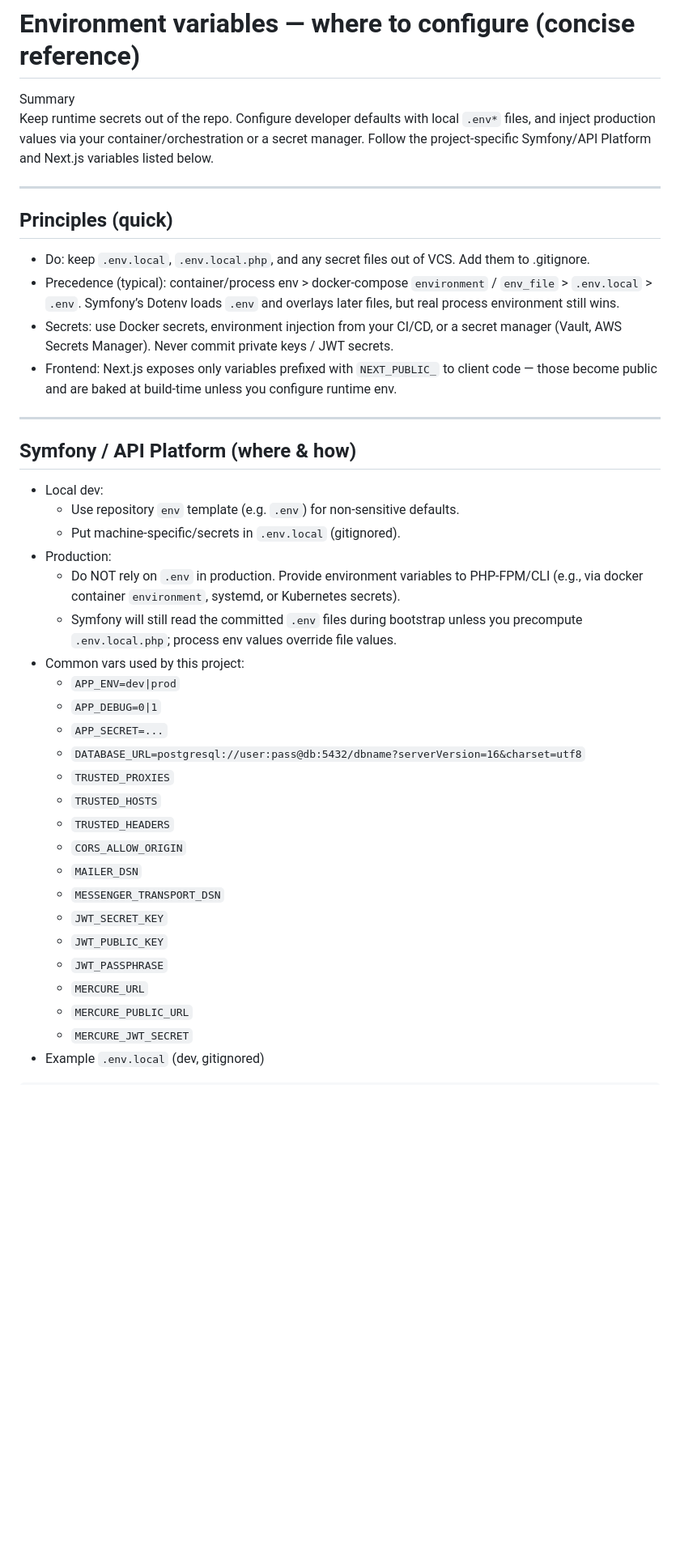
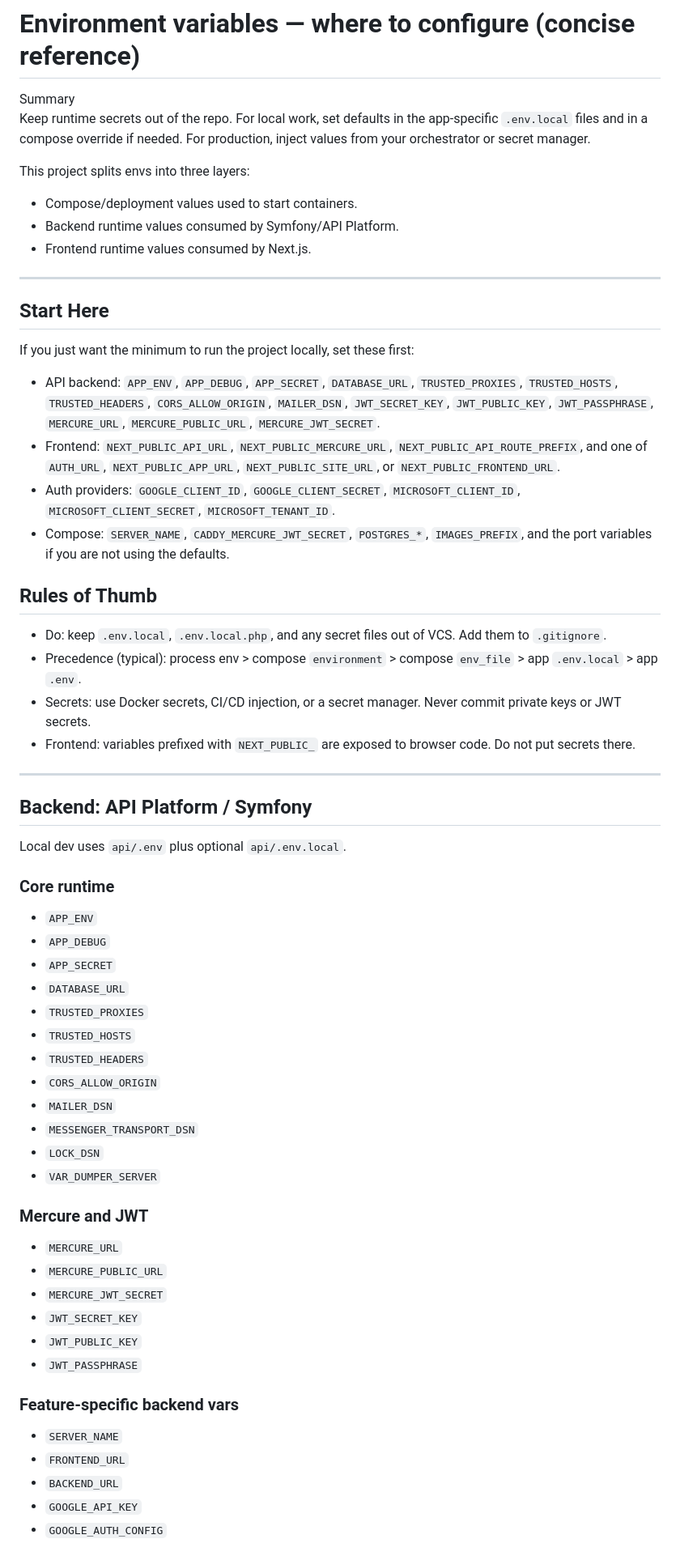
Before and after one commit to Pawel2923/projectcollab-app, a Markdown page: ENVIRONMENT_VARIABLES.md, the part around one of its changes. Shown at 81% size. Drawn GitHub-style; blank space fills up the shorter version.

```diff
--- a/ENVIRONMENT_VARIABLES.md
+++ b/ENVIRONMENT_VARIABLES.md
@@ -1,40 +1,59 @@
 # Environment variables — where to configure (concise reference)
 
 Summary
-Keep runtime secrets out of the repo. Configure developer defaults with local `.env*` files, and inject production values via your container/orchestration or a secret manager. Follow the project-specific Symfony/API Platform and Next.js variables listed below.
+Keep runtime secrets out of the repo. For local work, set defaults in the app-specific `.env.local` files and in a compose override if needed. For production, inject values from your orchestrator or secret manager.
+
+This project splits envs into three layers:
+- Compose/deployment values used to start containers.
+- Backend runtime values consumed by Symfony/API Platform.
+- Frontend runtime values consumed by Next.js.
 
 ---
 
-## Principles (quick)
-- Do: keep `.env.local`, `.env.local.php`, and any secret files out of VCS. Add them to .gitignore.
-- Precedence (typical): container/process env > docker-compose `environment` / `env_file` > `.env.local` > `.env`. Symfony’s Dotenv loads `.env` and overlays later files, but real process environment still wins.
-- Secrets: use Docker secrets, environment injection from your CI/CD, or a secret manager (Vault, AWS Secrets Manager). Never commit private keys / JWT secrets.
-- Frontend: Next.js exposes only variables prefixed with `NEXT_PUBLIC_` to client code — those become public and are baked at build-time unless you configure runtime env.
+## Start Here
+If you just want the minimum to run the project locally, set these first:
+- API backend: `APP_ENV`, `APP_DEBUG`, `APP_SECRET`, `DATABASE_URL`, `TRUSTED_PROXIES`, `TRUSTED_HOSTS`, `TRUSTED_HEADERS`, `CORS_ALLOW_ORIGIN`, `MAILER_DSN`, `JWT_SECRET_KEY`, `JWT_PUBLIC_KEY`, `JWT_PASSPHRASE`, `MERCURE_URL`, `MERCURE_PUBLIC_URL`, `MERCURE_JWT_SECRET`.
+- Frontend: `NEXT_PUBLIC_API_URL`, `NEXT_PUBLIC_MERCURE_URL`, `NEXT_PUBLIC_API_ROUTE_PREFIX`, and one of `AUTH_URL`, `NEXT_PUBLIC_APP_URL`, `NEXT_PUBLIC_SITE_URL`, or `NEXT_PUBLIC_FRONTEND_URL`.
+- Auth providers: `GOOGLE_CLIENT_ID`, `GOOGLE_CLIENT_SECRET`, `MICROSOFT_CLIENT_ID`, `MICROSOFT_CLIENT_SECRET`, `MICROSOFT_TENANT_ID`.
+- Compose: `SERVER_NAME`, `CADDY_MERCURE_JWT_SECRET`, `POSTGRES_*`, `IMAGES_PREFIX`, and the port variables if you are not using the defaults.
+
+## Rules of Thumb
+- Do: keep `.env.local`, `.env.local.php`, and any secret files out of VCS. Add them to `.gitignore`.
+- Precedence (typical): process env > compose `environment` > compose `env_file` > app `.env.local` > app `.env`.
+- Secrets: use Docker secrets, CI/CD injection, or a secret manager. Never commit private keys or JWT secrets.
+- Frontend: variables prefixed with `NEXT_PUBLIC_` are exposed to browser code. Do not put secrets there.
 
 ---
 
-## Symfony / API Platform (where & how)
-- Local dev:
-  - Use repository `env` template (e.g. `.env`) for non-sensitive defaults.
-  - Put machine-specific/secrets in `.env.local` (gitignored).
-- Production:
-  - Do NOT rely on `.env` in production. Provide environment variables to PHP-FPM/CLI (e.g., via docker container `environment`, systemd, or Kubernetes secrets).
-  - Symfony will still read the committed `.env` files during bootstrap unless you precompute `.env.local.php`; process env values override file values.
-- Common vars used by this project:
-  - `APP_ENV=dev|prod`
-  - `APP_DEBUG=0|1`
-  - `APP_SECRET=...`
-  - `DATABASE_URL=postgresql://user:pass@db:5432/dbname?serverVersion=16&charset=utf8`
-  - `TRUSTED_PROXIES`
-  - `TRUSTED_HOSTS`
-  - `TRUSTED_HEADERS`
-  - `CORS_ALLOW_ORIGIN`
-  - `MAILER_DSN`
-  - `MESSENGER_TRANSPORT_DSN`
-  - `JWT_SECRET_KEY`
-  - `JWT_PUBLIC_KEY`
-  - `JWT_PASSPHRASE`
-  - `MERCURE_URL`
-  - `MERCURE_PUBLIC_URL`
-  - `MERCURE_JWT_SECRET`
-- Example `.env.local` (dev, gitignored)
+## Backend: API Platform / Symfony
+Local dev uses `api/.env` plus optional `api/.env.local`.
+
+### Core runtime
+- `APP_ENV`
+- `APP_DEBUG`
+- `APP_SECRET`
+- `DATABASE_URL`
+- `TRUSTED_PROXIES`
+- `TRUSTED_HOSTS`
+- `TRUSTED_HEADERS`
+- `CORS_ALLOW_ORIGIN`
+- `MAILER_DSN`
+- `MESSENGER_TRANSPORT_DSN`
+- `LOCK_DSN`
+- `VAR_DUMPER_SERVER`
+
+### Mercure and JWT
+- `MERCURE_URL`
+- `MERCURE_PUBLIC_URL`
+- `MERCURE_JWT_SECRET`
+- `JWT_SECRET_KEY`
+- `JWT_PUBLIC_KEY`
+- `JWT_PASSPHRASE`
+
+### Feature-specific backend vars
+- `SERVER_NAME`
+- `FRONTEND_URL`
+- `BACKEND_URL`
+- `GOOGLE_API_KEY`
+- `GOOGLE_AUTH_CONFIG`
+
```
Also changed, not shown: other parts of ENVIRONMENT_VARIABLES.md (+78 -37 lines).
